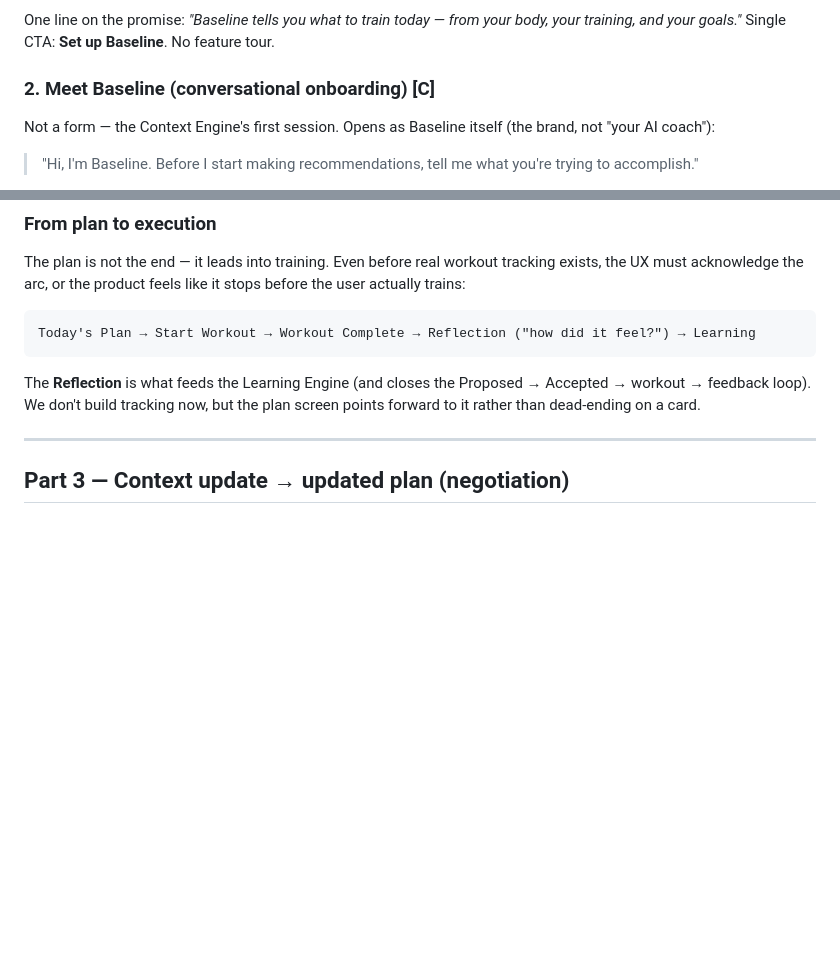
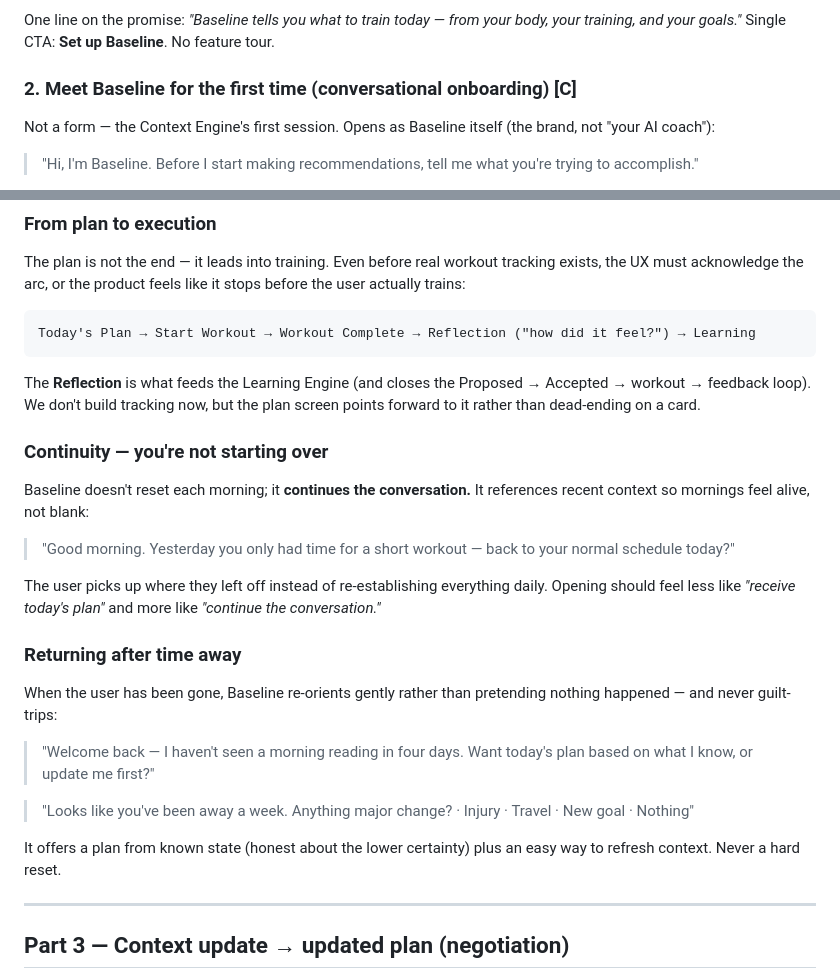
Before and after one commit to tpavay/Baseline, a Markdown page: docs/ux-flow.md, 2 parts joined by grey strips. Drawn GitHub-style; blank space fills up the shorter version.

````diff
--- a/docs/ux-flow.md
+++ b/docs/ux-flow.md
@@ -15,7 +15,7 @@ The goal of first run: **reach a first, honest plan with the least effort** —
 ### 1. Welcome
 One line on the promise: *"Baseline tells you what to train today — from your body, your training, and your goals."* Single CTA: **Set up Baseline**. No feature tour.
 
-### 2. Meet Baseline (conversational onboarding) **[C]**
+### 2. Meet Baseline for the first time (conversational onboarding) **[C]**
 Not a form — the Context Engine's first session. Opens as Baseline itself (the brand, not "your AI coach"):
 > "Hi, I'm Baseline. Before I start making recommendations, tell me what you're trying to accomplish."
 
@@ -73,6 +73,20 @@ Today's Plan → Start Workout → Workout Complete → Reflection ("how did it
 ```
 The **Reflection** is what feeds the Learning Engine (and closes the Proposed → Accepted → workout → feedback loop). We don't build tracking now, but the plan screen points forward to it rather than dead-ending on a card.
 
+### Continuity — you're not starting over
+Baseline doesn't reset each morning; it **continues the conversation.** It references recent context so mornings feel alive, not blank:
+> "Good morning. Yesterday you only had time for a short workout — back to your normal schedule today?"
+
+The user picks up where they left off instead of re-establishing everything daily. Opening should feel less like *"receive today's plan"* and more like *"continue the conversation."*
+
+### Returning after time away
+When the user has been gone, Baseline re-orients gently rather than pretending nothing happened — and never guilt-trips:
+> "Welcome back — I haven't seen a morning reading in four days. Want today's plan based on what I know, or update me first?"
+
+> "Looks like you've been away a week. Anything major change? · Injury · Travel · New goal · Nothing"
+
+It offers a plan from known state (honest about the lower certainty) plus an easy way to refresh context. Never a hard reset.
+
 ---
 
 ## Part 3 — Context update → updated plan (negotiation)
````
Also changed, not shown: docs/conversation-design.md (added, +81 -0 lines), docs/product-principles.md (+1 -1 lines).
